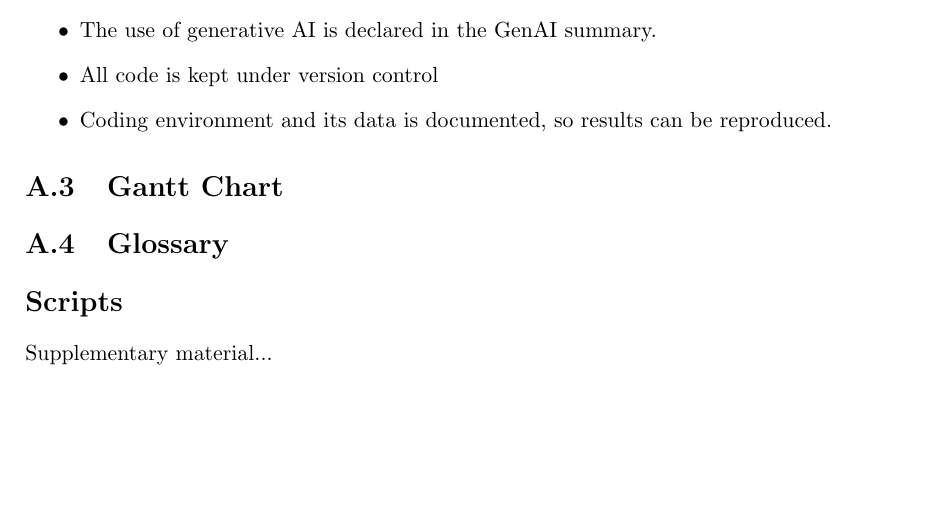
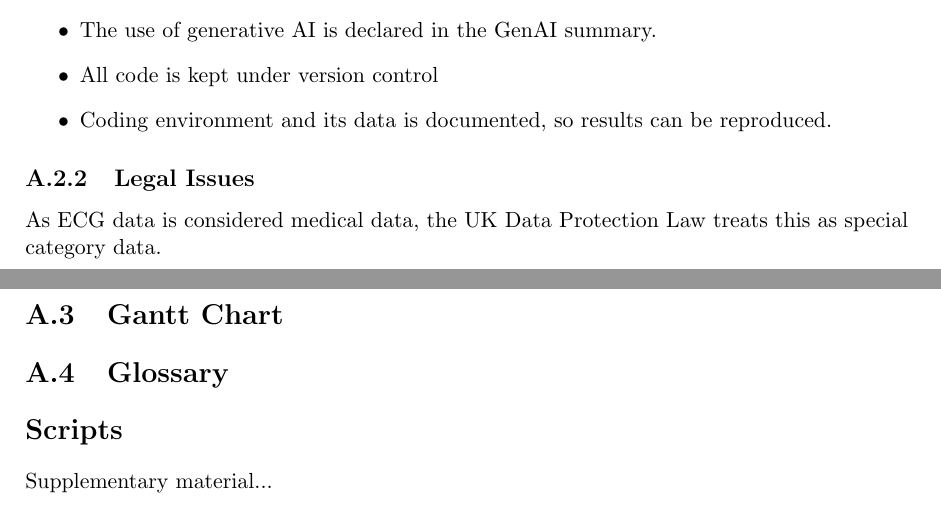
Before and after one commit to Justolivr/Intelligent_Imaging_Analysis_ECGs, a LaTeX thesis (main.tex, which reads chapters/apA.tex): part of page 29 of 36 before the commit and two parts of pages 29 and 30 of 36 after it, the two joined at a grey line, cut so that both start at the same text, the shorter picture padded with empty space. Compiled offline with pdfLaTeX.

Commit message:
changing appendix

```diff
--- a/chapters/apA.tex
+++ b/chapters/apA.tex
@@ -23,6 +23,8 @@ The project follows the BCS Code of Conduct. These are the principles that apply
   \item Coding environment and its data is documented, so results can be reproduced.
 \end{itemize}
 
+\subsection{Legal Issues}
+As ECG data is considered medical data, the UK Data Protection Law treats this as special category data.
 \section{Gantt Chart}
 \section{Glossary}
 \section*{Scripts}
```
Also changed, not shown: main.pdf, 5 other files.
